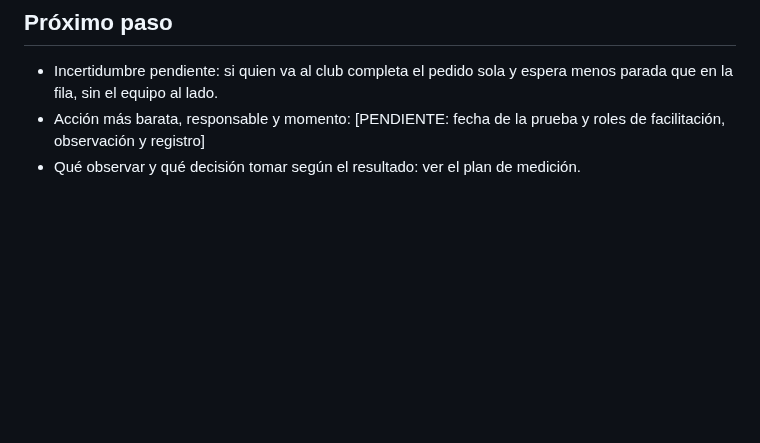
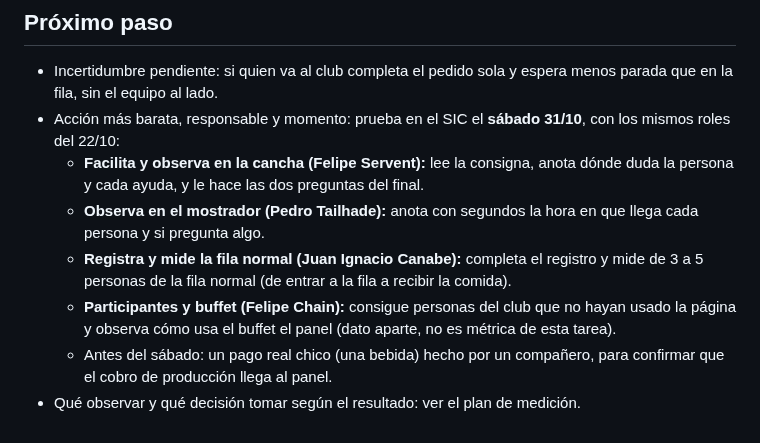
Before and after one commit to felipechain7/product-development-tp, a Markdown page: pruebas-y-mejoras-mvp.md, the part around the change. GitHub-like rendering; blank space fills up the shorter version.

Commit message:
Clase 8: fecha y roles de la prueba del MVP
Co-Authored-By: Claude Opus 5.5 <noreply@anthropic.com>

```diff
--- a/pruebas-y-mejoras-mvp.md
+++ b/pruebas-y-mejoras-mvp.md
@@ -51,5 +51,10 @@ Además, el sistema guarda la hora del pago, de "Listo" y de "Entregado". Sirve
 ## Próximo paso
 
 - Incertidumbre pendiente: si quien va al club completa el pedido sola y espera menos parada que en la fila, sin el equipo al lado.
-- Acción más barata, responsable y momento: [PENDIENTE: fecha de la prueba y roles de facilitación, observación y registro]
+- Acción más barata, responsable y momento: prueba en el SIC el **sábado 31/10**, con los mismos roles del 22/10:
+  - **Facilita y observa en la cancha (Felipe Servent):** lee la consigna, anota dónde duda la persona y cada ayuda, y le hace las dos preguntas del final.
+  - **Observa en el mostrador (Pedro Tailhade):** anota con segundos la hora en que llega cada persona y si pregunta algo.
+  - **Registra y mide la fila normal (Juan Ignacio Canabe):** completa el registro y mide de 3 a 5 personas de la fila normal (de entrar a la fila a recibir la comida).
+  - **Participantes y buffet (Felipe Chain):** consigue personas del club que no hayan usado la página y observa cómo usa el buffet el panel (dato aparte, no es métrica de esta tarea).
+  - Antes del sábado: un pago real chico (una bebida) hecho por un compañero, para confirmar que el cobro de producción llega al panel.
 - Qué observar y qué decisión tomar según el resultado: ver el plan de medición.
```
